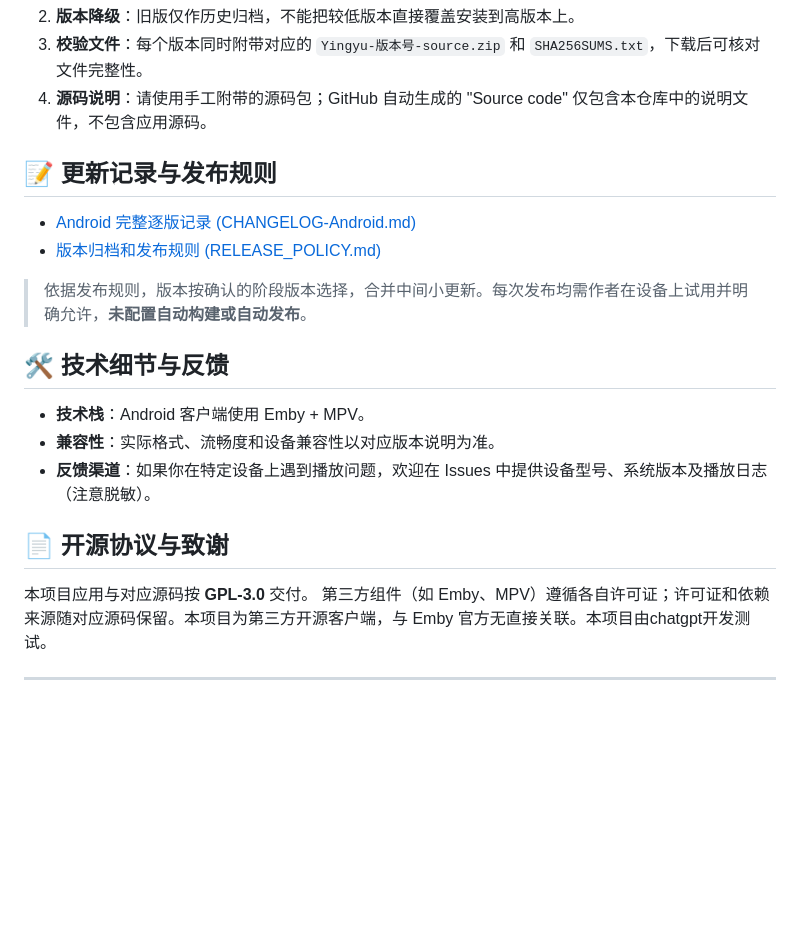
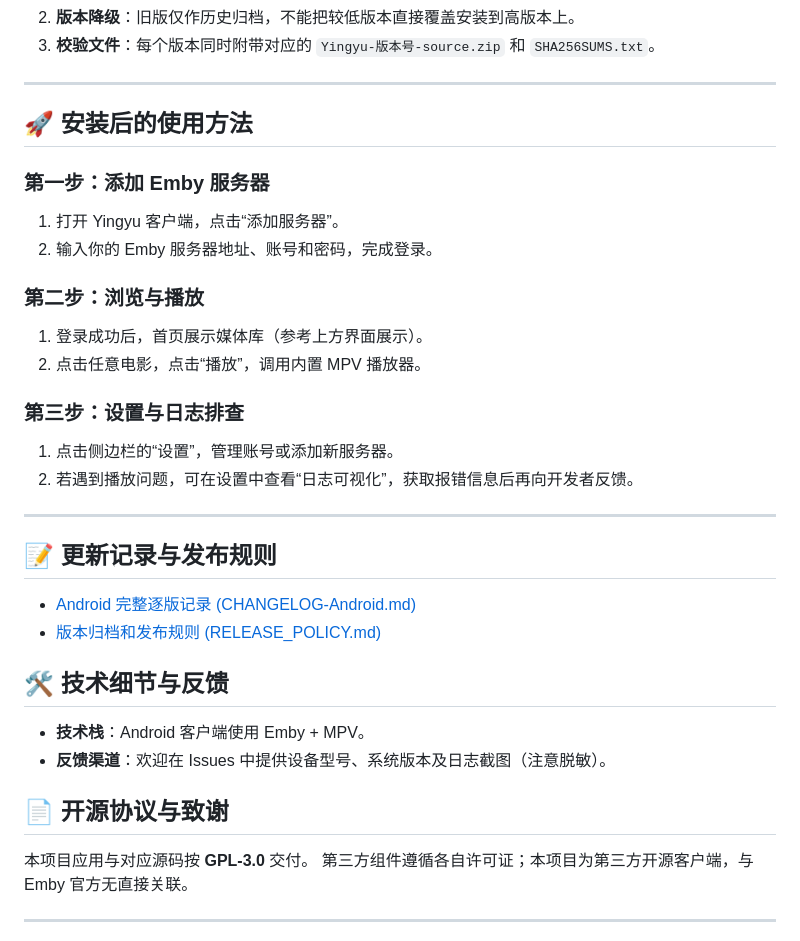
Before and after one commit to kai489646859-netizen/Yingyu, a Markdown page: README.md, the part around one of its changes. GitHub-like rendering; blank space fills up the shorter version.

```diff
--- a/README.md
+++ b/README.md
@@ -36,23 +79,37 @@
 2. **版本降级**：旧版仅作历史归档，不能把较低版本直接覆盖安装到高版本上。
-3. **校验文件**：每个版本同时附带对应的 `Yingyu-版本号-source.zip` 和 `SHA256SUMS.txt`，下载后可核对文件完整性。
-4. **源码说明**：请使用手工附带的源码包；GitHub 自动生成的 "Source code" 仅包含本仓库中的说明文件，不包含应用源码。
+3. **校验文件**：每个版本同时附带对应的 `Yingyu-版本号-source.zip` 和 `SHA256SUMS.txt`。
+
+---
+
+## 🚀 安装后的使用方法
+
+### 第一步：添加 Emby 服务器
+1. 打开 Yingyu 客户端，点击“添加服务器”。
+2. 输入你的 Emby 服务器地址、账号和密码，完成登录。
+
+### 第二步：浏览与播放
+1. 登录成功后，首页展示媒体库（参考上方界面展示）。
+2. 点击任意电影，点击“播放”，调用内置 MPV 播放器。
+
+### 第三步：设置与日志排查
+1. 点击侧边栏的“设置”，管理账号或添加新服务器。
+2. 若遇到播放问题，可在设置中查看“日志可视化”，获取报错信息后再向开发者反馈。
+
+---
 
 ## 📝 更新记录与发布规则
 
 - [Android 完整逐版记录 (CHANGELOG-Android.md)](CHANGELOG-Android.md)
 - [版本归档和发布规则 (RELEASE_POLICY.md)](RELEASE_POLICY.md)
 
-> 依据发布规则，版本按确认的阶段版本选择，合并中间小更新。每次发布均需作者在设备上试用并明确允许，**未配置自动构建或自动发布**。
-
 ## 🛠️ 技术细节与反馈
 
 - **技术栈**：Android 客户端使用 Emby + MPV。
-- **兼容性**：实际格式、流畅度和设备兼容性以对应版本说明为准。
-- **反馈渠道**：如果你在特定设备上遇到播放问题，欢迎在 Issues 中提供设备型号、系统版本及播放日志（注意脱敏）。
+- **反馈渠道**：欢迎在 Issues 中提供设备型号、系统版本及日志截图（注意脱敏）。
 
 ## 📄 开源协议与致谢
 
 本项目应用与对应源码按 **GPL-3.0** 交付。
-第三方组件（如 Emby、MPV）遵循各自许可证；许可证和依赖来源随对应源码保留。本项目为第三方开源客户端，与 Emby 官方无直接关联。本项目由chatgpt开发测试。
+第三方组件遵循各自许可证；本项目为第三方开源客户端，与 Emby 官方无直接关联。
 
 ---
```
Also changed, not shown: other parts of README.md (+56 -12 lines).
